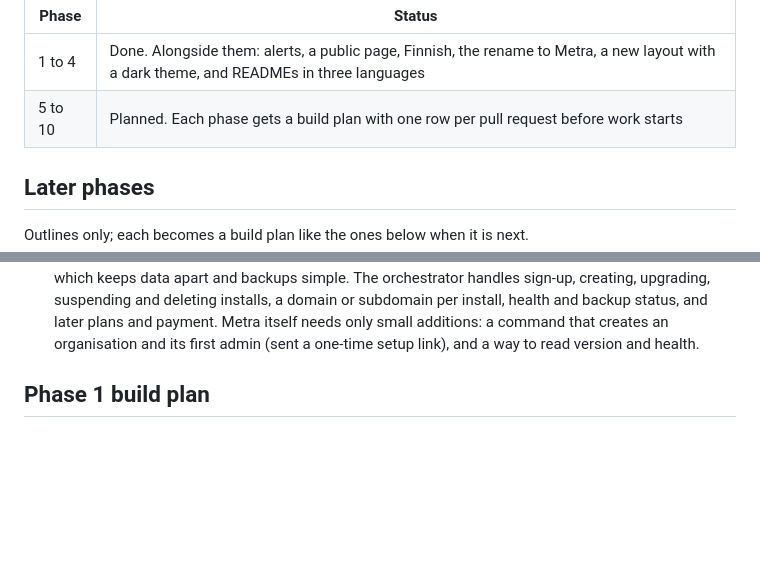
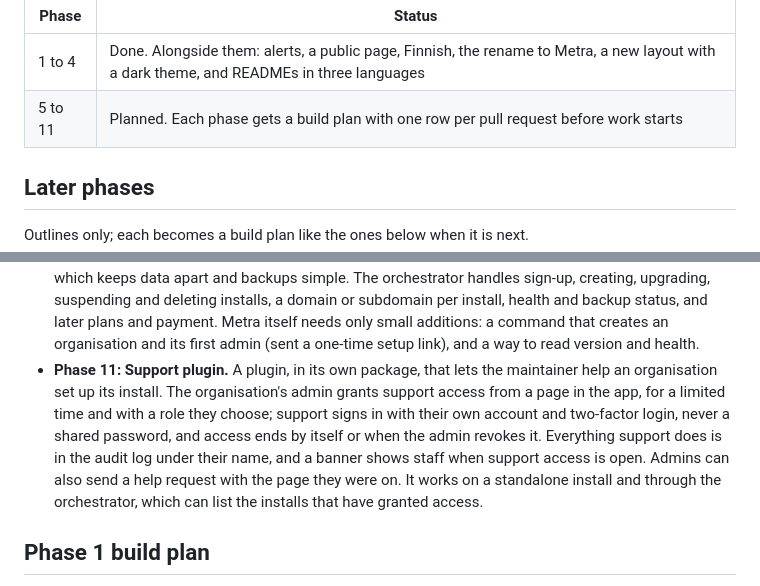
Before and after one commit to savv3/Metra, a Markdown page: docs/architecture.md, 2 parts joined by grey strips. Drawn GitHub-style; blank space fills up the shorter version.

Commit message:
Add a support plugin as phase 11 of the roadmap
Co-Authored-By: Claude Opus 5.5 (1M context) <noreply@anthropic.com>
Claude-Session: https://claude.ai/code/session_018gNPwezG5fHYp5LoUdfqS8

```diff
--- a/docs/architecture.md
+++ b/docs/architecture.md
@@ -174,7 +175,7 @@ permissions; phase 5 opens it to outside systems.
 | Phase | Status |
 | --- | --- |
 | 1 to 4 | Done. Alongside them: alerts, a public page, Finnish, the rename to Metra, a new layout with a dark theme, and READMEs in three languages |
-| 5 to 10 | Planned. Each phase gets a build plan with one row per pull request before work starts |
+| 5 to 11 | Planned. Each phase gets a build plan with one row per pull request before work starts |
 
 ## Later phases
 
@@ -211,6 +212,16 @@ next.
   status, and later plans and payment. Metra itself needs only small
   additions: a command that creates an organisation and its first admin
   (sent a one-time setup link), and a way to read version and health.
+- **Phase 11: Support plugin.** A plugin, in its own package, that lets
+  the maintainer help an organisation set up its install. The
+  organisation's admin grants support access from a page in the app, for
+  a limited time and with a role they choose; support signs in with their
+  own account and two-factor login, never a shared password, and access
+  ends by itself or when the admin revokes it. Everything support does is
+  in the audit log under their name, and a banner shows staff when
+  support access is open. Admins can also send a help request with the
+  page they were on. It works on a standalone install and through the
+  orchestrator, which can list the installs that have granted access.
 
 ## Phase 1 build plan
 
```
Also changed, not shown: other parts of docs/architecture.md (+2 -1 lines).
